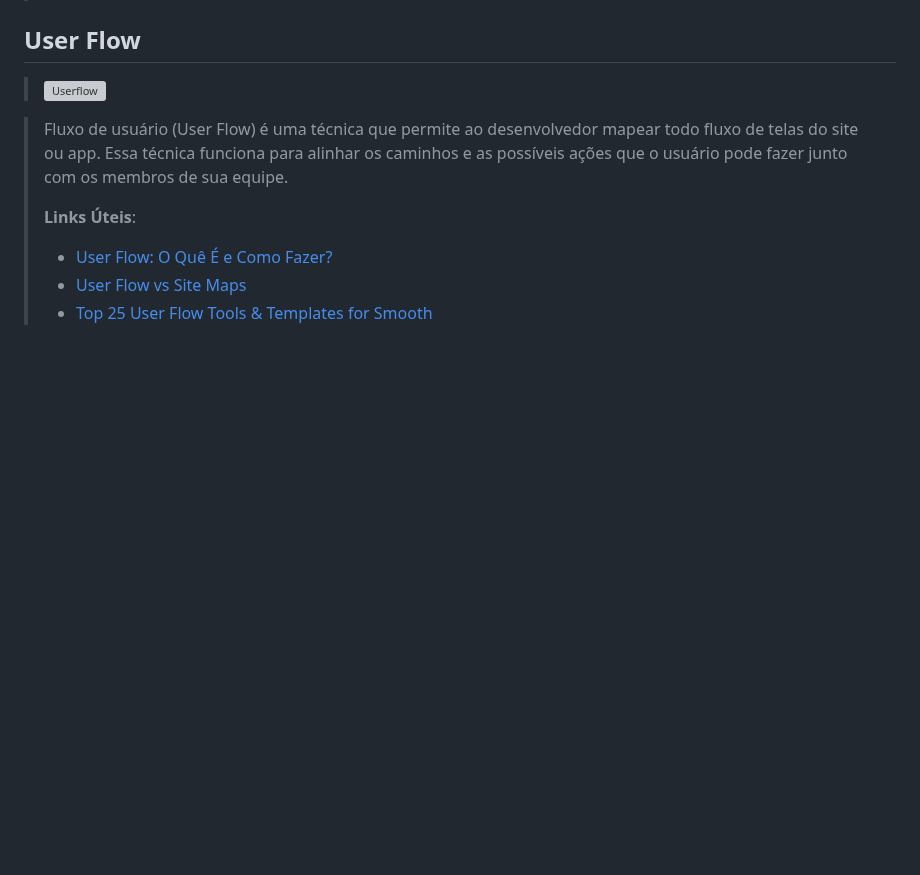
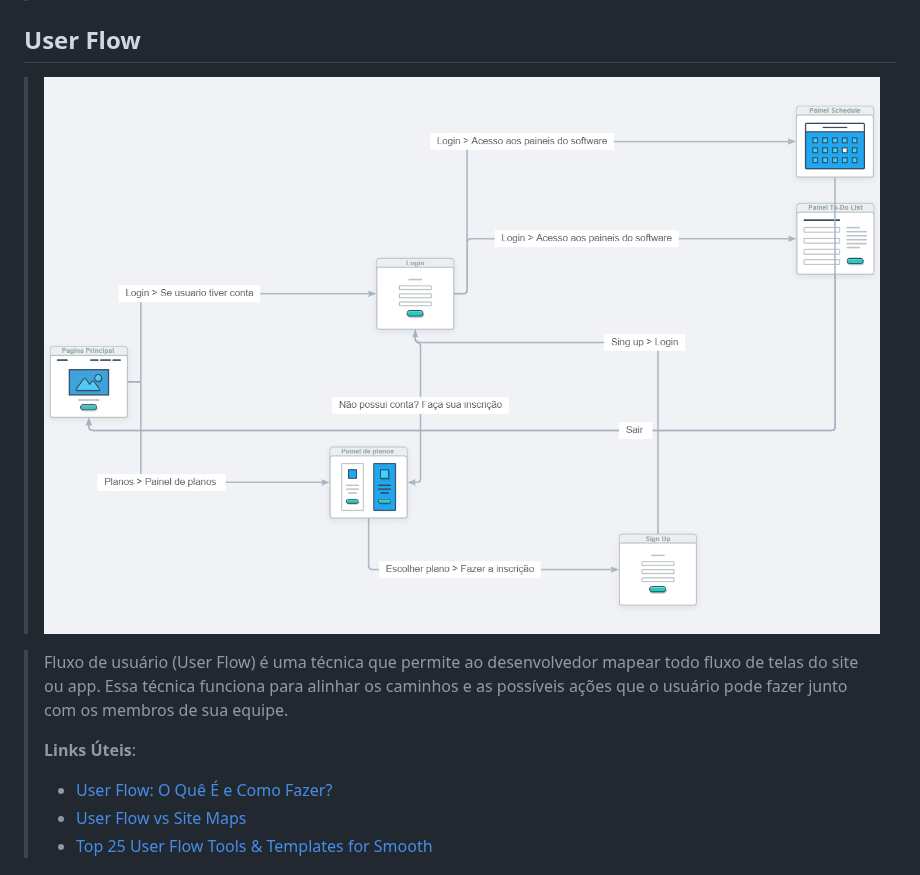
Before and after one commit to ICEI-PUC-Minas-PMGES-TI/pmg-es-2024-1-ti1-2401100-g3-ma-organizacao-do-tempo-2, a Markdown page: docs/relatorio/Relatorio Tecnico - TEMPLATE.md, the part around the change. Rendered like a GitHub page; blank space fills up the shorter version; grey boxes are pictures that could not be loaded.

```diff
--- a/docs/relatorio/Relatorio Tecnico - TEMPLATE.md
+++ b/docs/relatorio/Relatorio Tecnico - TEMPLATE.md
@@ -288,7 +288,7 @@ Nosso projeto possui um sistema de interfaces minimalista e simples que colabora
 
 ## User Flow
 
-> ![Userflow](imaages/../images/wireflow.png)
+> ![Userflow](imaages/../images/wireflow.jpg)
 
 > Fluxo de usuário (User Flow) é uma técnica que permite ao desenvolvedor
 > mapear todo fluxo de telas do site ou app. Essa técnica funciona
```
